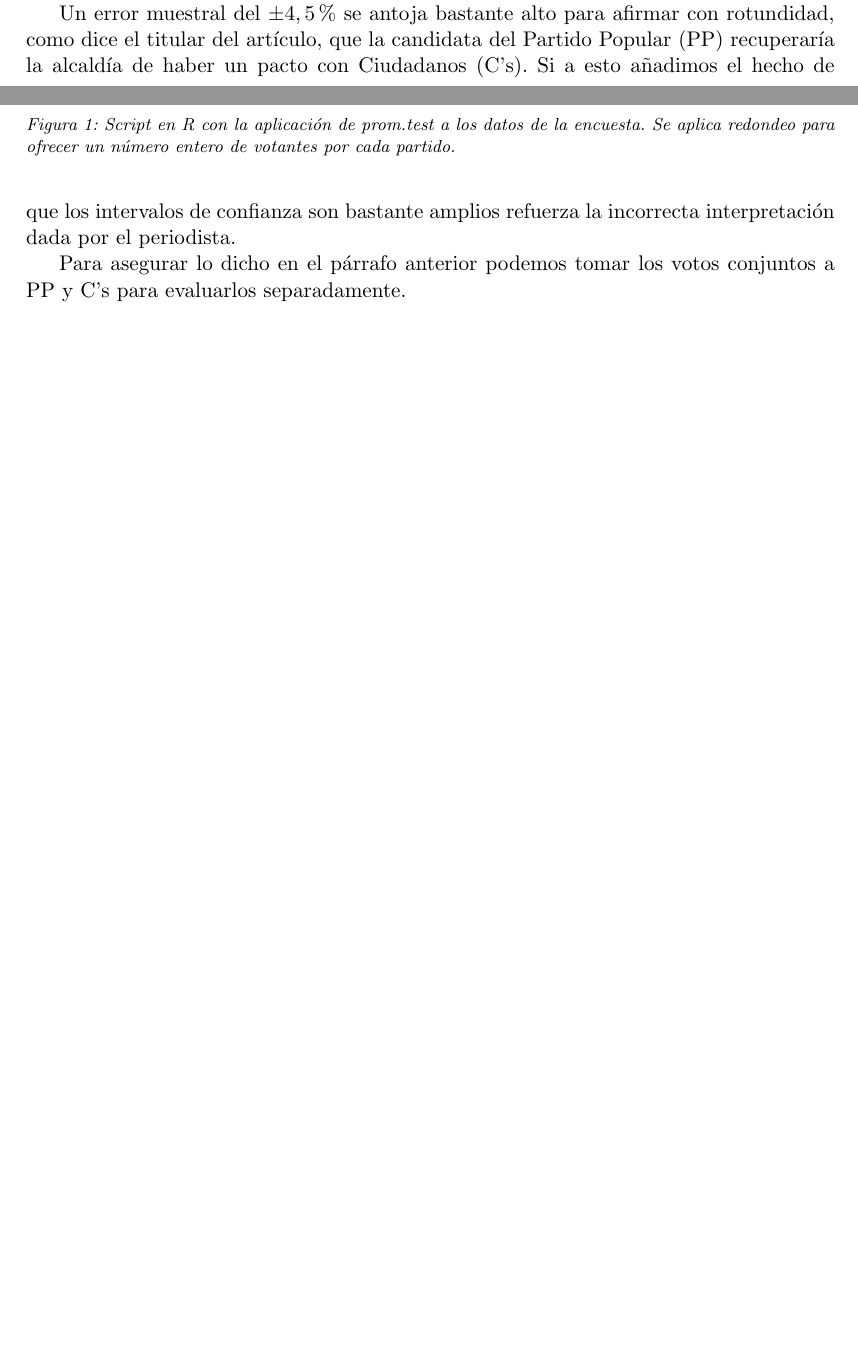
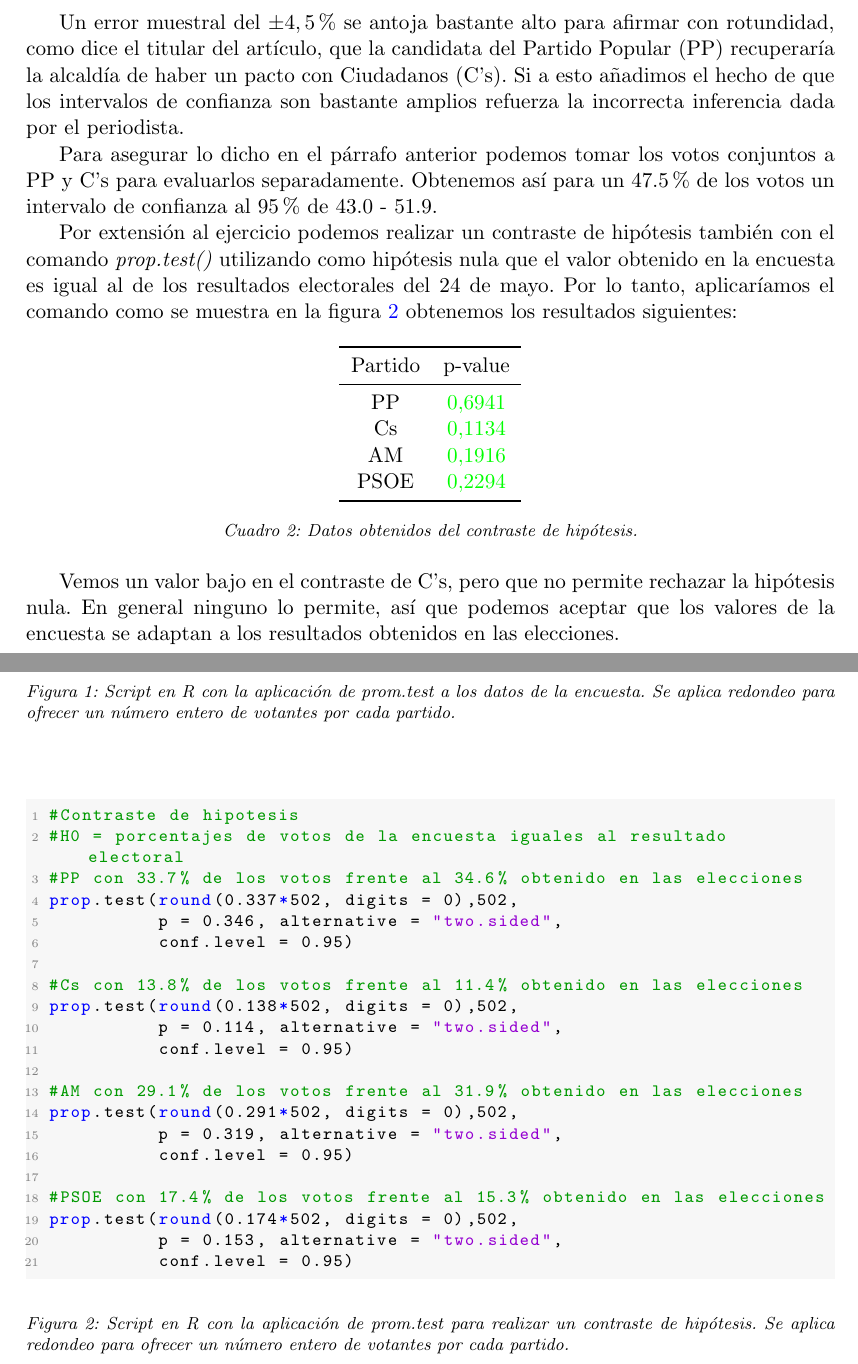
Before and after one commit to MarcosRial/Tecnicas_de_Analisis_MTT, a LaTeX document (03.Ejercicios/E1/Resolución/Resolucion_E1.tex): two parts of pages 1 and 2 of 2 before the commit and two parts of pages 2 and 3 of 3 after it, joined at a grey line, cut so that both start at the same text, the shorter picture padded with empty space. Compiled offline with pdfLaTeX.

Commit message:
Últimos avances
Avances del 2015/10/24

```diff
--- a/03.Ejercicios/E1/Resolución/Resolucion_E1.tex
+++ b/03.Ejercicios/E1/Resolución/Resolucion_E1.tex
@@ -79,11 +79,32 @@
 \label{tab:resumen}
 \end{table}
 
-Se indica en la noticia que el error de muestreo es de $\pm4,5\%$. Esto quiere decir que la diferencia entre los resultados de la encuesta y los reales preguntando a toda la población serían de un 4,5\%. Una forma de reducir este error podría ser la de ampliar el tamaño de la muestra. Pero es un valor que no debería generalizarse a toda la encuesta puesto que tenemos resultados porcentuales de lo que se espera obtener en la encuesta para cada uno de los partidos políticos (reflejados en los resultados electorales de mayo). Es decir que cada dato para cada partido político obtendría su propio dato de error de muestreo.
+Se indica en la noticia que el error de muestreo es de $\pm4,5\%$. Esto quiere decir que la diferencia entre los resultados de la encuesta y los reales preguntando a toda la población serían de un 4,5\%. Una forma de reducir este error podría ser la de ampliar el tamaño de la muestra pero es un valor que no debería generalizarse a toda la encuesta puesto que tenemos resultados porcentuales de lo que se espera obtener en la encuesta para cada uno de los partidos políticos (reflejados en los resultados electorales de mayo). Es decir que cada dato para cada partido político obtendría su propio dato de error de muestreo.
 
-Un error muestral del $\pm4,5\%$ se antoja bastante alto para afirmar con rotundidad, como dice el titular del artículo, que la candidata del  Partido Popular (PP) recuperaría la alcaldía de haber un pacto con Ciudadanos (C's). Si a esto añadimos el hecho de que los intervalos de confianza son bastante amplios refuerza la incorrecta interpretación dada por el periodista.
+Un error muestral del $\pm4,5\%$ se antoja bastante alto para afirmar con rotundidad, como dice el titular del artículo, que la candidata del  Partido Popular (PP) recuperaría la alcaldía de haber un pacto con Ciudadanos (C's). Si a esto añadimos el hecho de que los intervalos de confianza son bastante amplios refuerza la incorrecta inferencia dada por el periodista.
 
-Para asegurar lo dicho en el párrafo anterior podemos tomar los votos conjuntos a PP y C's para evaluarlos separadamente.
+Para asegurar lo dicho en el párrafo anterior podemos tomar los votos conjuntos a PP y C's para evaluarlos separadamente. Obtenemos así para un 47.5\% de los votos un intervalo de confianza al 95\% de 43.0 - 51.9.
+
+Por extensión al ejercicio podemos realizar un contraste de hipótesis también con el comando \textit{prop.test()} utilizando como hipótesis nula que el valor obtenido en la encuesta es igual al de los resultados electorales del 24 de mayo. Por lo tanto, aplicaríamos el comando como se muestra en la figura \ref{fig:contraste} obtenemos los resultados siguientes:
+
+\begin{table}[ht]
+	\centering
+	\begin{tabular}{cc}
+	\toprule[0.4mm]
+	Partido & p-value\\
+	\midrule
+	PP & {\color{green} 0,6941} \\
+	Cs & {\color{green} 0,1134} \\
+	AM & {\color{green} 0,1916} \\
+	PSOE & {\color{green} 0,2294} \\
+	\bottomrule[0.4mm]
+	\end{tabular}
+	\captionsetup{font={footnotesize,it}}
+	\caption{Datos obtenidos del contraste de hipótesis.}
+\label{tab:contraste}
+\end{table}
+
+Vemos un valor bajo en el contraste de C's, pero que no permite rechazar la hipótesis nula. En general ninguno lo permite, así que podemos aceptar que los valores de la encuesta se adaptan a los resultados obtenidos en las elecciones.
 
 \begin{figure}
 \centering
@@ -110,8 +131,34 @@
 \label{fig:proptest}
 \end{figure}
 
+\begin{figure}
+\centering
+\begin{lstlisting}[language=R]
+  #Contraste de hipotesis
+  #H0 = porcentajes de votos de la encuesta iguales al resultado electoral
+  #PP con 33.7% de los votos frente al 34.6% obtenido en las elecciones
+  prop.test(round(0.337*502, digits = 0),502,
+            p = 0.346, alternative = "two.sided",
+            conf.level = 0.95)
 
+  #Cs con 13.8% de los votos frente al 11.4% obtenido en las elecciones
+  prop.test(round(0.138*502, digits = 0),502,
+            p = 0.114, alternative = "two.sided",
+            conf.level = 0.95)
 
+  #AM con 29.1% de los votos frente al 31.9% obtenido en las elecciones
+  prop.test(round(0.291*502, digits = 0),502,
+            p = 0.319, alternative = "two.sided",
+            conf.level = 0.95)
 
+  #PSOE con 17.4% de los votos frente al 15.3% obtenido en las elecciones
+  prop.test(round(0.174*502, digits = 0),502,
+            p = 0.153, alternative = "two.sided",
+            conf.level = 0.95)
+\end{lstlisting}
+\captionsetup{font={footnotesize,it}}
+\caption{Script en R con la aplicación de \textit{prom.test} para realizar un contraste de hipótesis. Se aplica redondeo para ofrecer un número entero de votantes por cada partido.}
+\label{fig:contraste}
+\end{figure}
 
 \end{document}
```
Also changed, not shown: 03.Ejercicios/E1/Resolución/Resolucion_E1.pdf, 03.Ejercicios/E1/Resolución/Resolucion_E1.tex (10 more changed lines), 3 other files.
